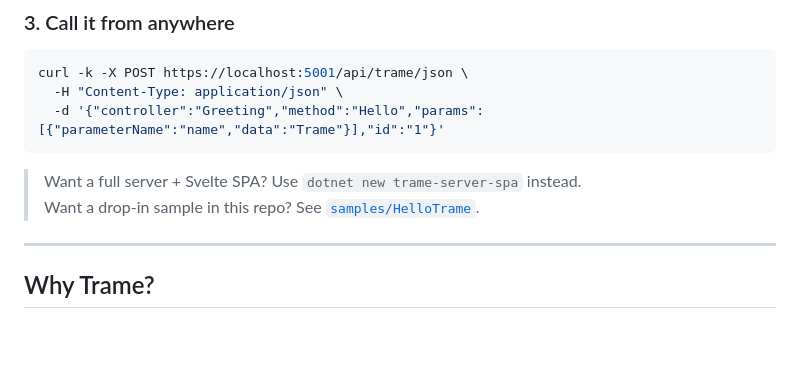
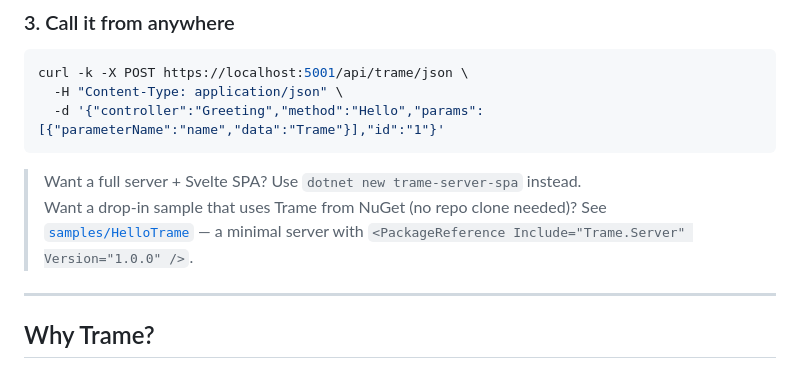
Before and after one commit to HolgerTheHuck/Sleipnir, a Markdown page: README.md, the part around the change. Drawn GitHub-style; blank space fills up the shorter version.

Commit message:
docs(roadmap): clarify samples/HelloTrame is NuGet-first (Phase 4/6, P1)
- 'Get started'-Sektion: macht explizit, dass samples/HelloTrame ein NuGet-first-Sample ist
  (<PackageReference Trame.Server 1.0.0>, kein Repo-Clone nötig). Das Sample existierte schon,
  war nur nicht prominent genug als 'funktioniert direkt ab NuGet' sichtbar.

````diff
--- a/README.md
+++ b/README.md
@@ -41,7 +41,7 @@ curl -k -X POST https://localhost:5001/api/trame/json \
 ```
 
 > Want a full server + Svelte SPA? Use `dotnet new trame-server-spa` instead.
-> Want a drop-in sample in this repo? See [`samples/HelloTrame`](samples/HelloTrame).
+> Want a drop-in sample that uses Trame from NuGet (no repo clone needed)? See [`samples/HelloTrame`](samples/HelloTrame) — a minimal server with `<PackageReference Include="Trame.Server" Version="1.0.0" />`.
 
 ---
 
````
